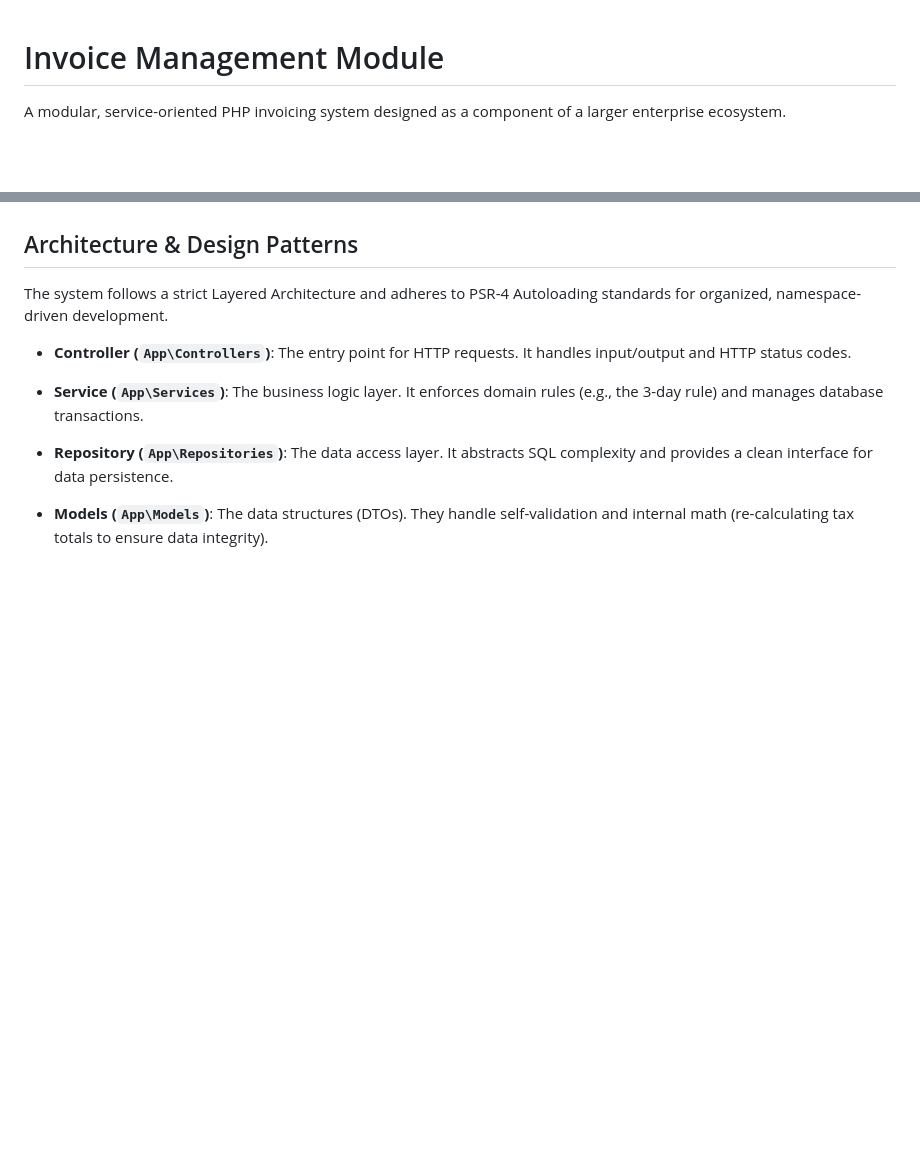
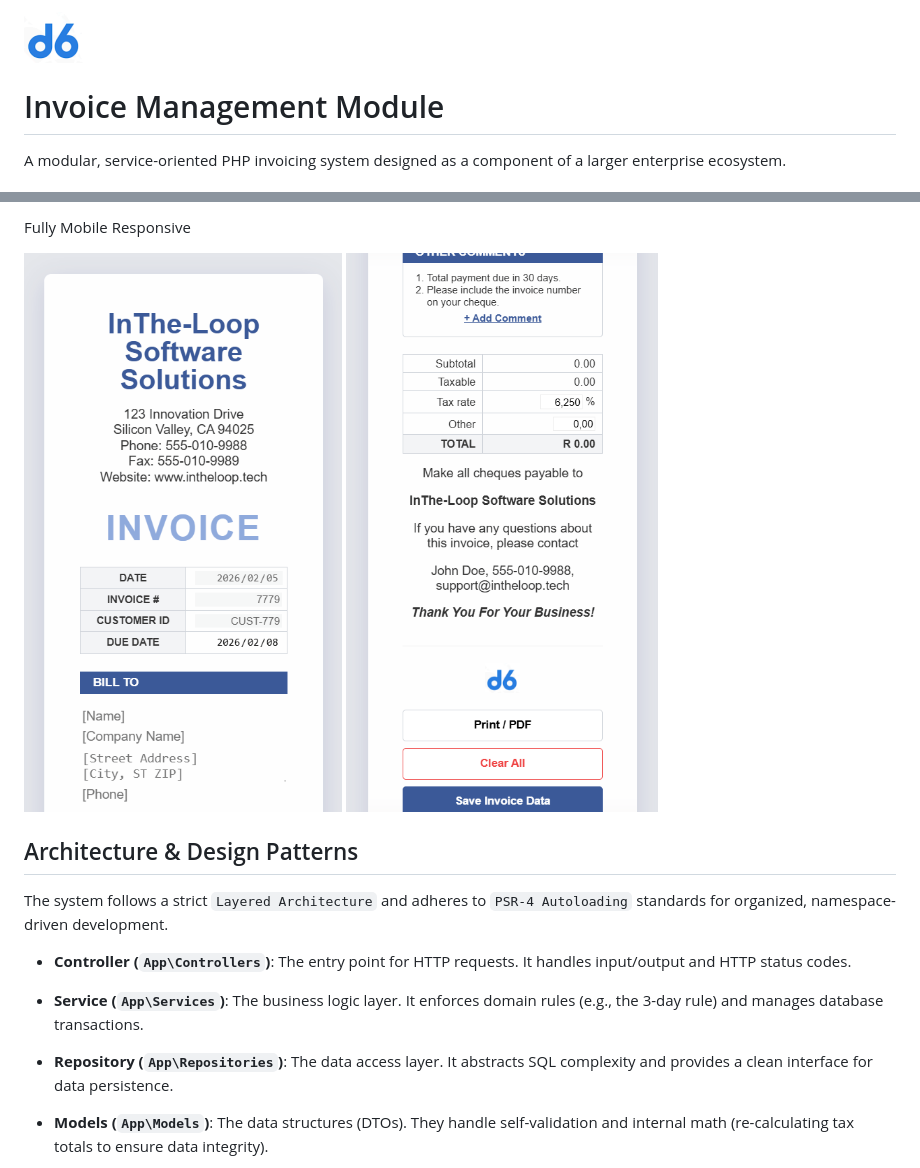
Before and after one commit to itwizz26/d6-invoicing-system, a Markdown page: README.md, 2 parts joined by grey strips. GitHub-like rendering; pictures changed too: assets/screens/mobile1.png (added), assets/screens/mobile2.png (added); blank space fills up the shorter version.

Commit message:
docs: finalise the project doc, instructions and UI screenshots

```diff
--- a/README.md
+++ b/README.md
@@ -1,3 +1,5 @@
+![d6](assets/d6.png)
+
 # Invoice Management Module
 
 A modular, service-oriented PHP invoicing system designed as a component of a larger enterprise ecosystem.
@@ -5,6 +22,11 @@ A modular, service-oriented PHP invoicing system designed as a component of a la
+Fully Mobile Responsive
+
+![Mobile Responsive](assets/screens/mobile1.png)
+![Mobile Responsive](assets/screens/mobile2.png)
+
 ## Architecture & Design Patterns
 
-The system follows a strict Layered Architecture and adheres to PSR-4 Autoloading standards for organized, namespace-driven development.
+The system follows a strict `Layered Architecture` and adheres to `PSR-4 Autoloading` standards for organized, namespace-driven development.
 
 * **Controller (`App\Controllers`)**: The entry point for HTTP requests. It handles input/output and HTTP status codes.
 
```
Also changed, not shown: other parts of README.md (+86 -5 lines), assets/screens/errors.png (added), assets/screens/invoice1.png (added), assets/screens/invoice2.png (added), assets/screens/print.png (added), 1 other file.
